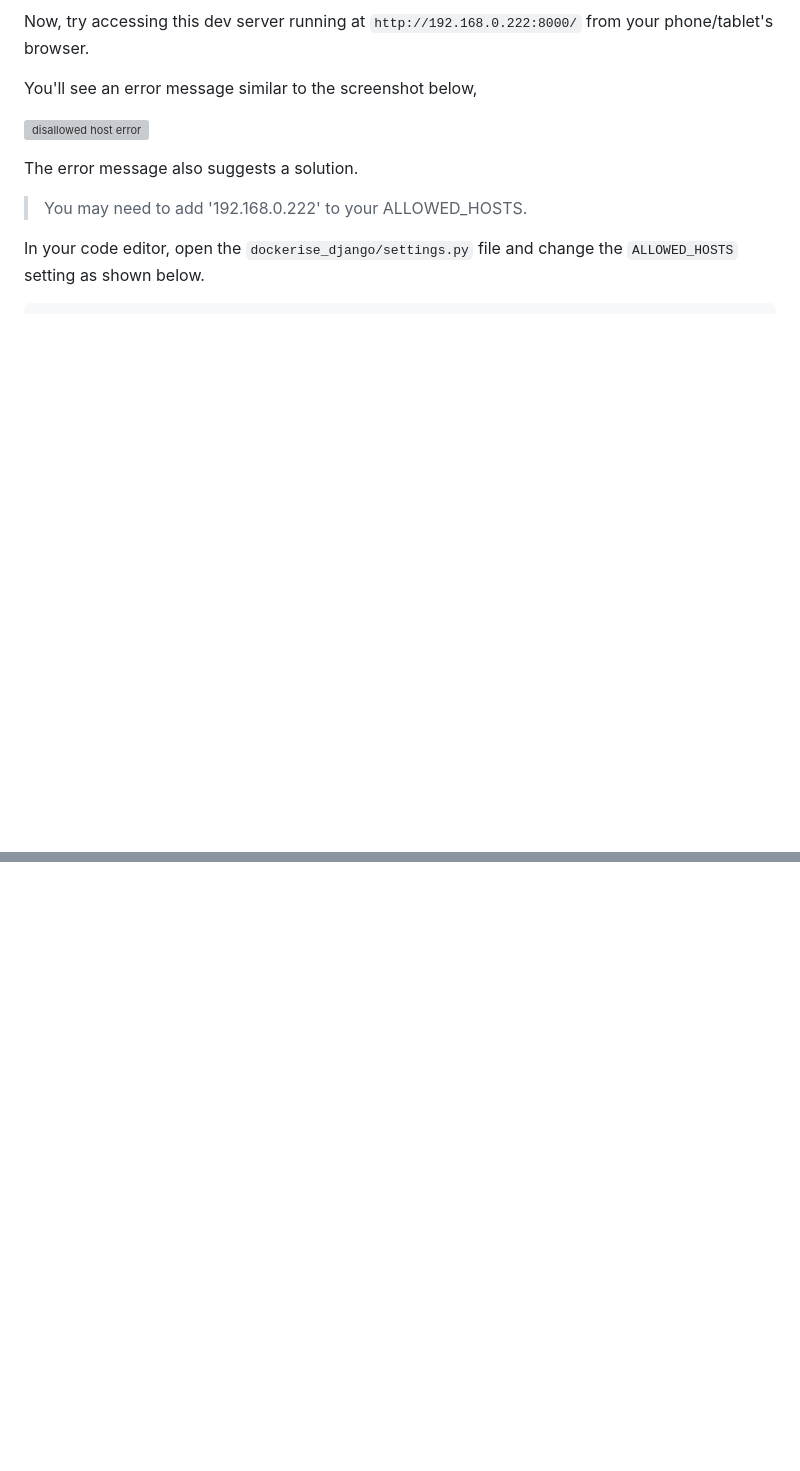
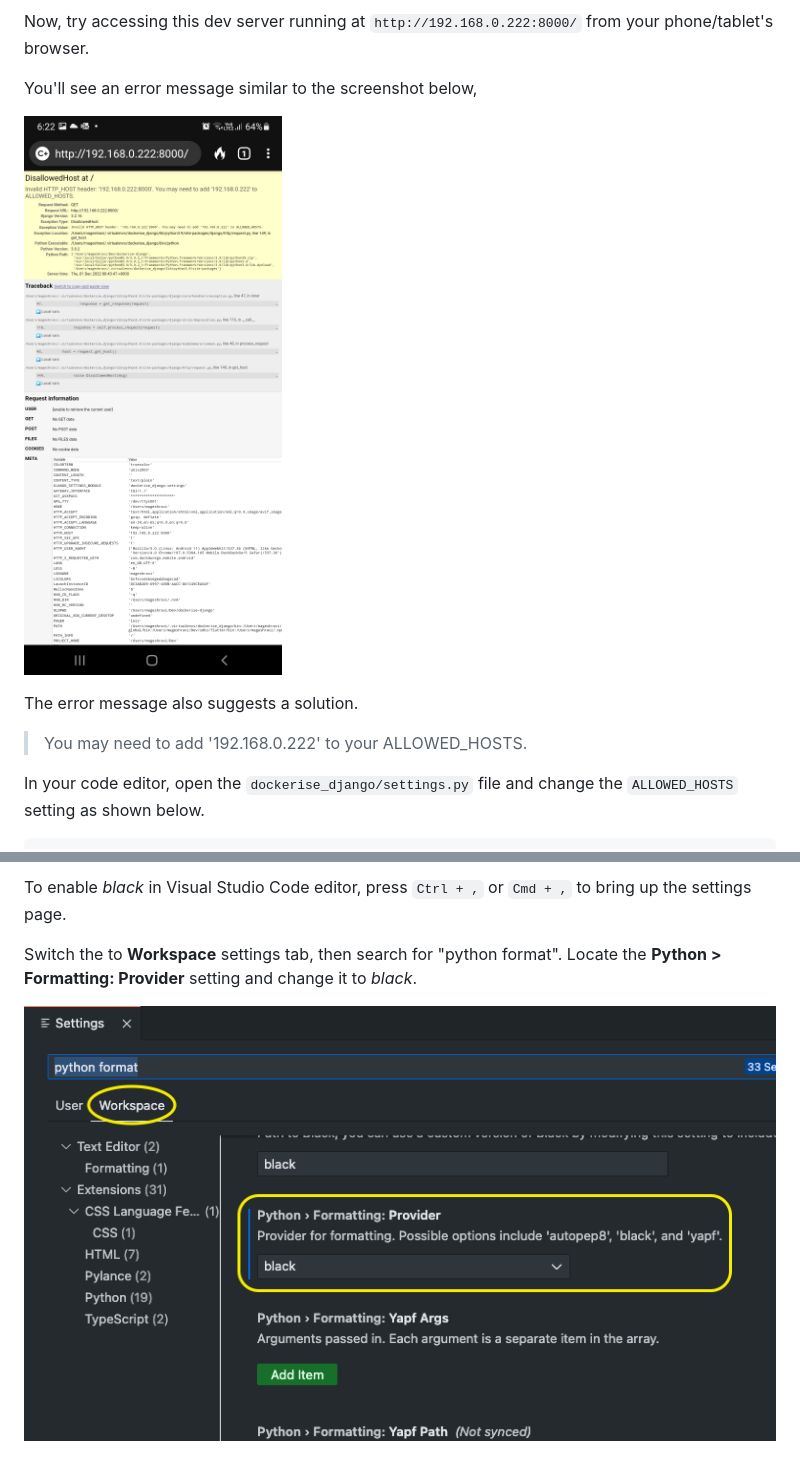
Before and after one commit to Webinative/dockerise-django, a Markdown page: docs/part_2.md, 2 parts joined by grey strips. Rendered like a GitHub page; pictures changed too: docs/images/part_2/11-vscode_black.png (added); blank space fills up the shorter version; grey boxes are pictures that could not be loaded.

```diff
--- a/docs/part_2.md
+++ b/docs/part_2.md
@@ -41,7 +41,7 @@ Now, try accessing this dev server running at `http://192.168.0.222:8000/` from
 
 You'll see an error message similar to the screenshot below,
 
-![disallowed host error](images/part_2/03-disallowed_host_error.jpg-)
+![disallowed host error](images/part_2/03-disallowed_host_error.jpg)
 
 The error message also suggests a solution.
 
@@ -254,0 +310,5 @@ mccabe - check complexity of python code
+To enable _black_ in Visual Studio Code editor, press `Ctrl + ,` or `Cmd + ,` to bring up the settings page.
+
+Switch the to **Workspace** settings tab, then search for "python format". Locate the **Python > Formatting: Provider** setting and change it to _black_.
+
+![python black](images/part_2/11-vscode_black.png)
```
Also changed, not shown: other parts of docs/part_2.md (+60 -5 lines), docs/images/part_2/07-vscode_command_prompt.png (added), docs/images/part_2/08-vscode_select_linter.png (added), docs/images/part_2/09-vscode_status_bar_errors.png (added), docs/images/part_2/10-vscode_flake8_errors.png (added), 2 other files.
